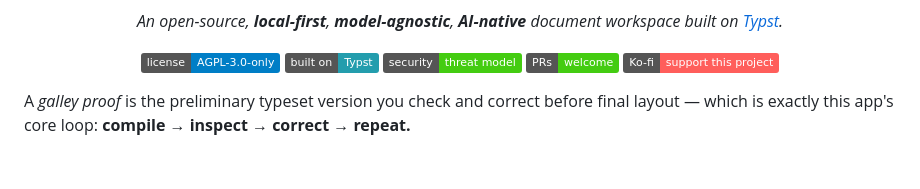
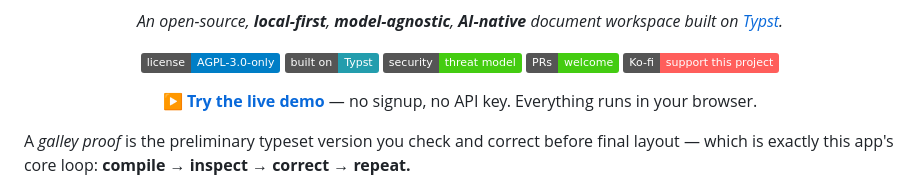
Before and after one commit to vitofico/galley, a Markdown page: README.md, the part around the change. GitHub-like rendering; badges without logos; blank space fills up the shorter version.

Commit message:
docs: 📣 link the live demo and document subpath serving

```diff
--- a/README.md
+++ b/README.md
@@ -14,6 +14,11 @@
   <a href="docs/security-model.md"><img src="https://img.shields.io/badge/security-threat%20model-success" alt="Security: threat model" /></a>
   <a href="CONTRIBUTING.md"><img src="https://img.shields.io/badge/PRs-welcome-brightgreen" alt="PRs welcome" /></a>
   <a href="https://ko-fi.com/vito507767"><img src="https://img.shields.io/badge/Ko--fi-support%20this%20project-ff5e5b?logo=ko-fi&logoColor=white" alt="Support this project on Ko-fi" /></a>
+</p>
+
+<p align="center">
+  <strong><a href="https://vitofico.github.io/galley/">▶ Try the live demo</a></strong> —
+  no signup, no API key. Everything runs in your browser.
 </p>
 
 A *galley proof* is the preliminary typeset version you check and correct before
```
Also changed, not shown: docs/self-host.md (+16 -0 lines).
